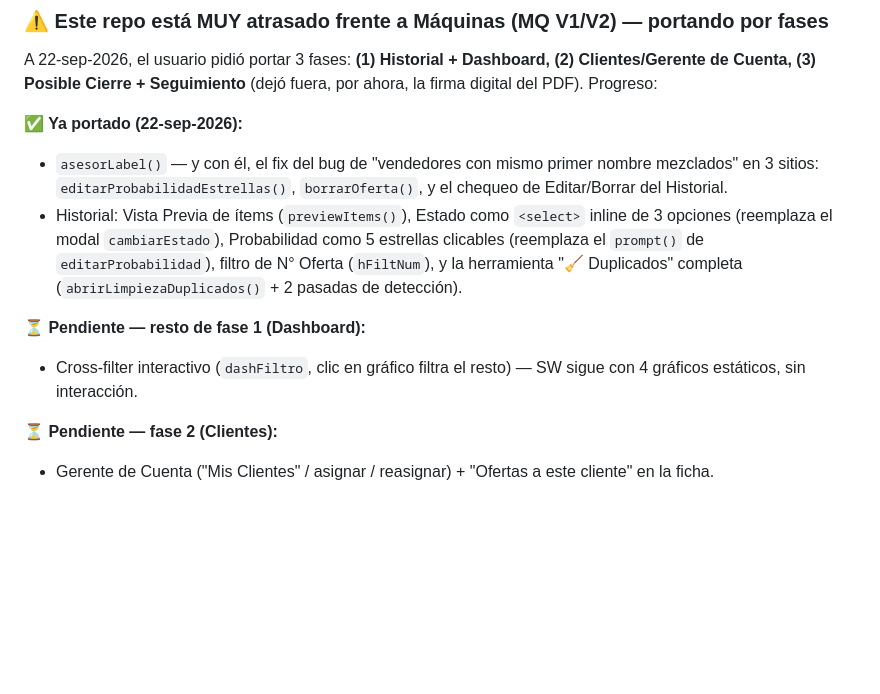
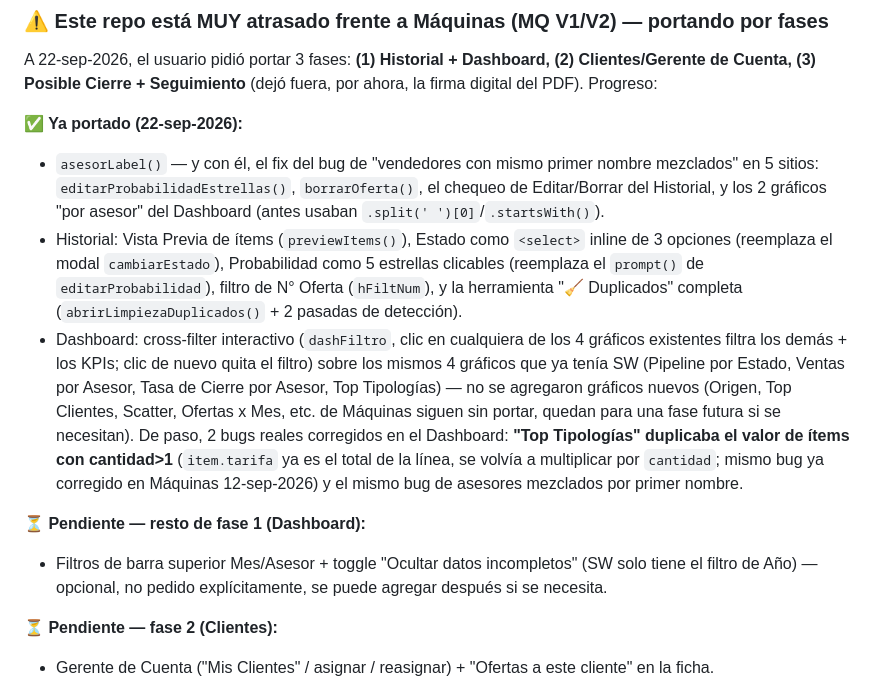
Before and after one commit to aristi01AYJ/cotizador-software, a Markdown page: CLAUDE.md, the part around the change. GitHub-like rendering; blank space fills up the shorter version.

Commit message:
docs: registrar dashboard cross-filter (fase 1 completa) y los bugs corregidos
Co-Authored-By: Claude Sonnet 5 <noreply@anthropic.com>

```diff
--- a/CLAUDE.md
+++ b/CLAUDE.md
@@ -51,11 +51,12 @@ Este repositorio es **público** (GitHub Pages gratis). El token de GitHub, el A
 A 22-sep-2026, el usuario pidió portar 3 fases: **(1) Historial + Dashboard, (2) Clientes/Gerente de Cuenta, (3) Posible Cierre + Seguimiento** (dejó fuera, por ahora, la firma digital del PDF). Progreso:
 
 **✅ Ya portado (22-sep-2026):**
-- `asesorLabel()` — y con él, el fix del bug de "vendedores con mismo primer nombre mezclados" en 3 sitios: `editarProbabilidadEstrellas()`, `borrarOferta()`, y el chequeo de Editar/Borrar del Historial.
+- `asesorLabel()` — y con él, el fix del bug de "vendedores con mismo primer nombre mezclados" en 5 sitios: `editarProbabilidadEstrellas()`, `borrarOferta()`, el chequeo de Editar/Borrar del Historial, y los 2 gráficos "por asesor" del Dashboard (antes usaban `.split(' ')[0]`/`.startsWith()`).
 - Historial: Vista Previa de ítems (`previewItems()`), Estado como `<select>` inline de 3 opciones (reemplaza el modal `cambiarEstado`), Probabilidad como 5 estrellas clicables (reemplaza el `prompt()` de `editarProbabilidad`), filtro de N° Oferta (`hFiltNum`), y la herramienta "🧹 Duplicados" completa (`abrirLimpiezaDuplicados()` + 2 pasadas de detección).
+- Dashboard: cross-filter interactivo (`dashFiltro`, clic en cualquiera de los 4 gráficos existentes filtra los demás + los KPIs; clic de nuevo quita el filtro) sobre los mismos 4 gráficos que ya tenía SW (Pipeline por Estado, Ventas por Asesor, Tasa de Cierre por Asesor, Top Tipologías) — no se agregaron gráficos nuevos (Origen, Top Clientes, Scatter, Ofertas x Mes, etc. de Máquinas siguen sin portar, quedan para una fase futura si se necesitan). De paso, 2 bugs reales corregidos en el Dashboard: **"Top Tipologías" duplicaba el valor de ítems con cantidad>1** (`item.tarifa` ya es el total de la línea, se volvía a multiplicar por `cantidad`; mismo bug ya corregido en Máquinas 12-sep-2026) y el mismo bug de asesores mezclados por primer nombre.
 
 **⏳ Pendiente — resto de fase 1 (Dashboard):**
-- Cross-filter interactivo (`dashFiltro`, clic en gráfico filtra el resto) — SW sigue con 4 gráficos estáticos, sin interacción.
+- Filtros de barra superior Mes/Asesor + toggle "Ocultar datos incompletos" (SW solo tiene el filtro de Año) — opcional, no pedido explícitamente, se puede agregar después si se necesita.
 
 **⏳ Pendiente — fase 2 (Clientes):**
 - Gerente de Cuenta ("Mis Clientes" / asignar / reasignar) + "Ofertas a este cliente" en la ficha.
```
